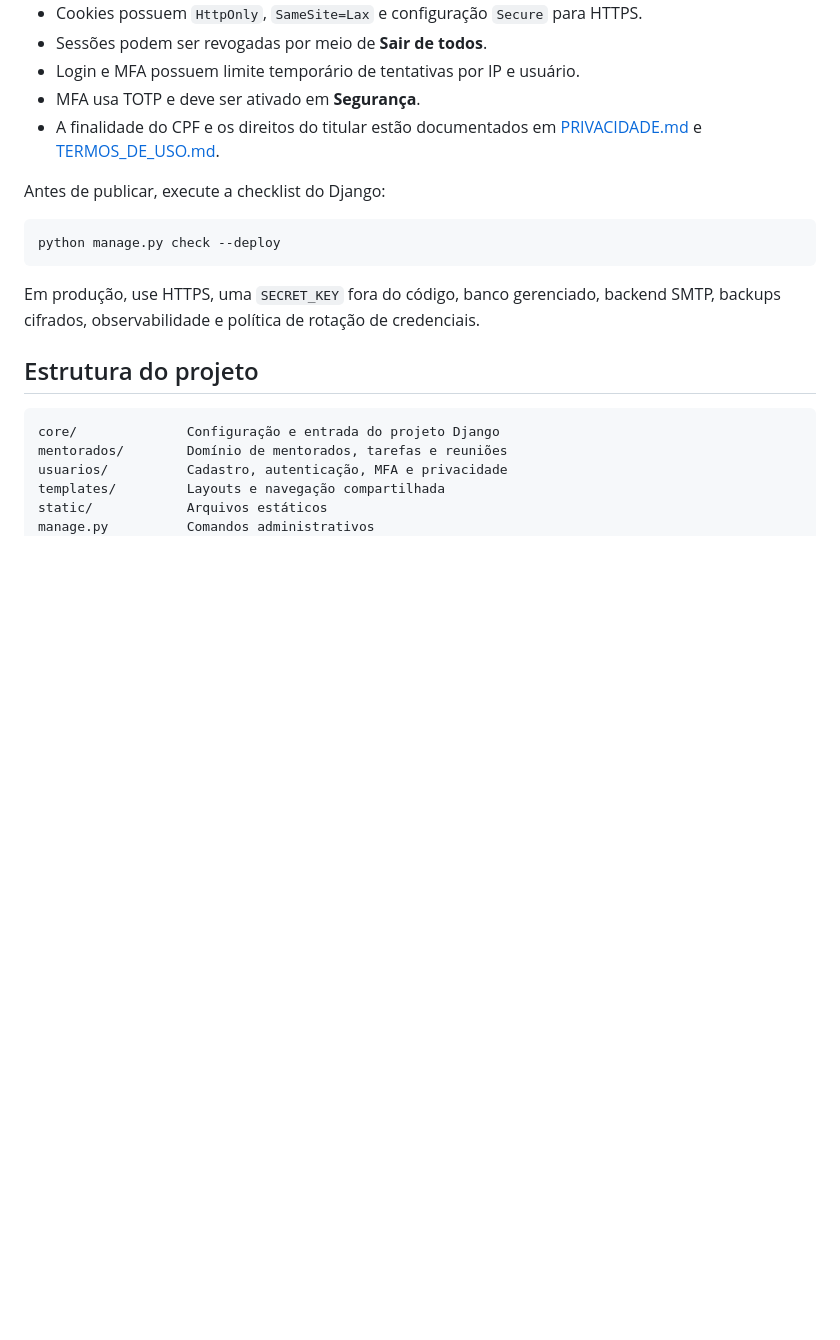
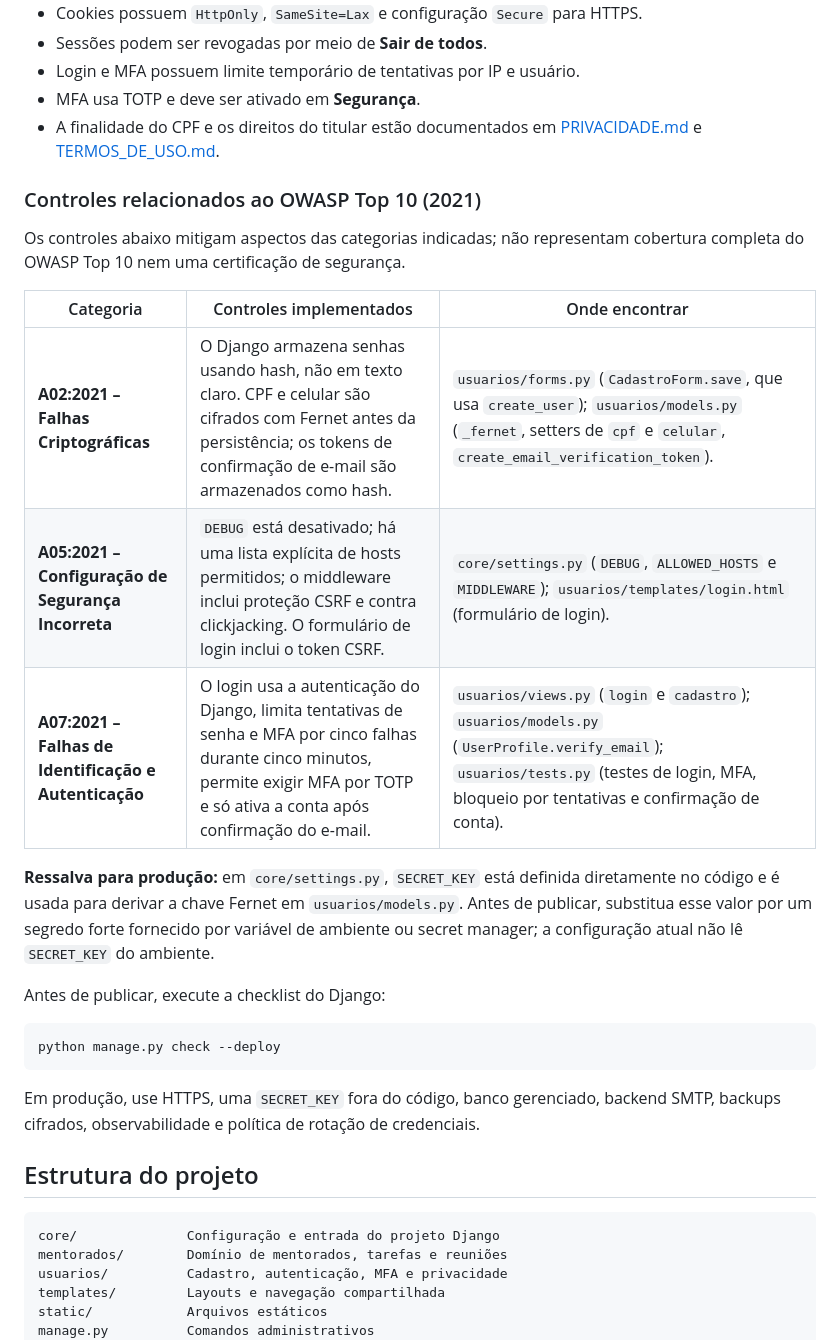
Before and after one commit to kelvinfrade/mentoriando, a Markdown page: README.md, the part around the change. GitHub-like rendering; blank space fills up the shorter version.

````diff
--- a/README.md
+++ b/README.md
@@ -186,6 +186,18 @@ O celular deve conter 11 dígitos no padrão brasileiro: dois dígitos de DDD, s
 - MFA usa TOTP e deve ser ativado em **Segurança**.
 - A finalidade do CPF e os direitos do titular estão documentados em [PRIVACIDADE.md](PRIVACIDADE.md) e [TERMOS_DE_USO.md](TERMOS_DE_USO.md).
 
+### Controles relacionados ao OWASP Top 10 (2021)
+
+Os controles abaixo mitigam aspectos das categorias indicadas; não representam cobertura completa do OWASP Top 10 nem uma certificação de segurança.
+
+| Categoria | Controles implementados | Onde encontrar |
+| --- | --- | --- |
+| **A02:2021 – Falhas Criptográficas** | O Django armazena senhas usando hash, não em texto claro. CPF e celular são cifrados com Fernet antes da persistência; os tokens de confirmação de e-mail são armazenados como hash. | `usuarios/forms.py` (`CadastroForm.save`, que usa `create_user`); `usuarios/models.py` (`_fernet`, setters de `cpf` e `celular`, `create_email_verification_token`). |
+| **A05:2021 – Configuração de Segurança Incorreta** | `DEBUG` está desativado; há uma lista explícita de hosts permitidos; o middleware inclui proteção CSRF e contra clickjacking. O formulário de login inclui o token CSRF. | `core/settings.py` (`DEBUG`, `ALLOWED_HOSTS` e `MIDDLEWARE`); `usuarios/templates/login.html` (formulário de login). |
+| **A07:2021 – Falhas de Identificação e Autenticação** | O login usa a autenticação do Django, limita tentativas de senha e MFA por cinco falhas durante cinco minutos, permite exigir MFA por TOTP e só ativa a conta após confirmação do e-mail. | `usuarios/views.py` (`login` e `cadastro`); `usuarios/models.py` (`UserProfile.verify_email`); `usuarios/tests.py` (testes de login, MFA, bloqueio por tentativas e confirmação de conta). |
+
+**Ressalva para produção:** em `core/settings.py`, `SECRET_KEY` está definida diretamente no código e é usada para derivar a chave Fernet em `usuarios/models.py`. Antes de publicar, substitua esse valor por um segredo forte fornecido por variável de ambiente ou secret manager; a configuração atual não lê `SECRET_KEY` do ambiente.
+
 Antes de publicar, execute a checklist do Django:
 
 ```bash
````
